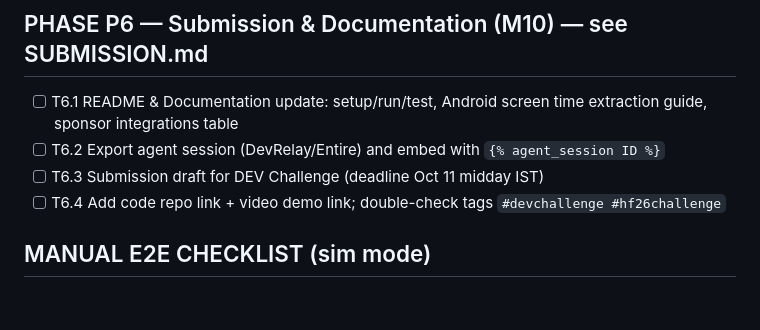
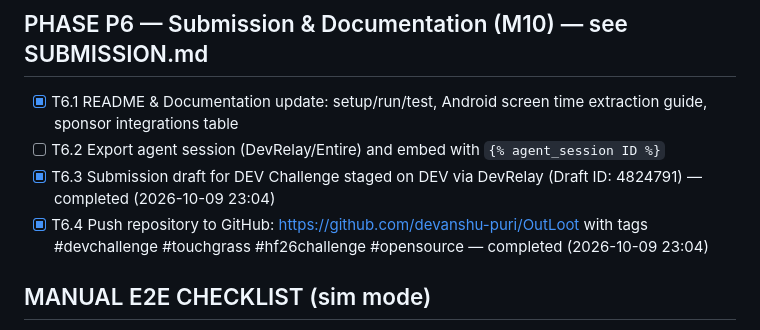
Before and after one commit to devanshu-puri/OutLoot, a Markdown page: PROGRESS.md, the part around the change. GitHub-like rendering; blank space fills up the shorter version.

Commit message:
docs(progress): record phase P6 submission staging and github push

```diff
--- a/PROGRESS.md
+++ b/PROGRESS.md
@@ -82,10 +82,10 @@
 - [x] T5.7 Integration test suite `tests/verify_mvp2.py` verifying all 11 user workflows end-to-end — 100% green (2026-10-09 22:19)
 
 ## PHASE P6 — Submission & Documentation (M10) — see SUBMISSION.md
-- [ ] T6.1 README & Documentation update: setup/run/test, Android screen time extraction guide, sponsor integrations table
+- [x] T6.1 README & Documentation update: setup/run/test, Android screen time extraction guide, sponsor integrations table
 - [ ] T6.2 Export agent session (DevRelay/Entire) and embed with `{% agent_session ID %}`
-- [ ] T6.3 Submission draft for DEV Challenge (deadline Oct 11 midday IST)
-- [ ] T6.4 Add code repo link + video demo link; double-check tags `#devchallenge #hf26challenge`
+- [x] T6.3 Submission draft for DEV Challenge staged on DEV via DevRelay (Draft ID: 4824791) — completed (2026-10-09 23:04)
+- [x] T6.4 Push repository to GitHub: https://github.com/devanshu-puri/OutLoot with tags #devchallenge #touchgrass #hf26challenge #opensource — completed (2026-10-09 23:04)
 
 ## MANUAL E2E CHECKLIST (sim mode)
 - [ ] Start session → HUD shows ACTIVE · [ ] sim walk advances progress ring · [ ] stationary stretch pauses ring
```
